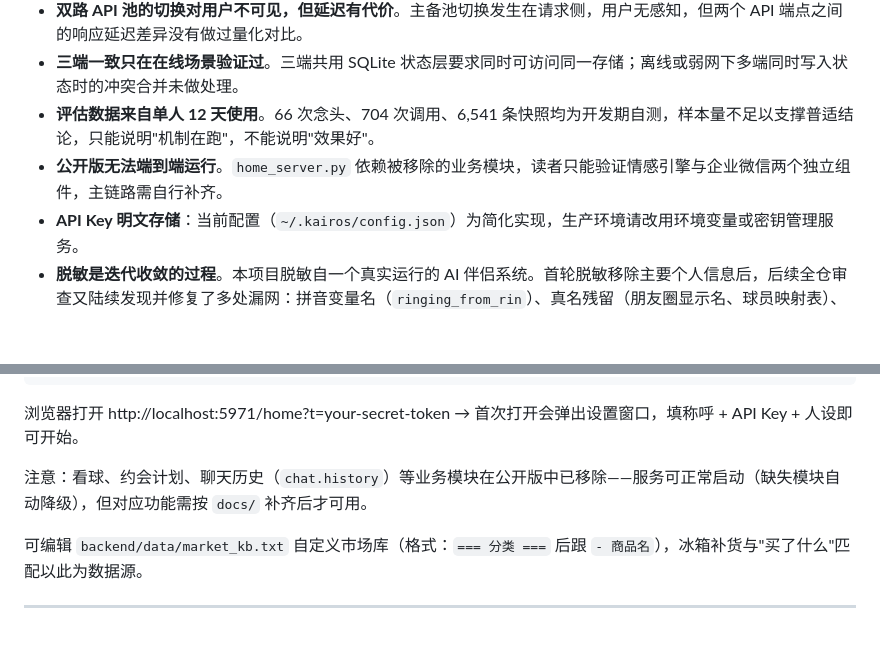
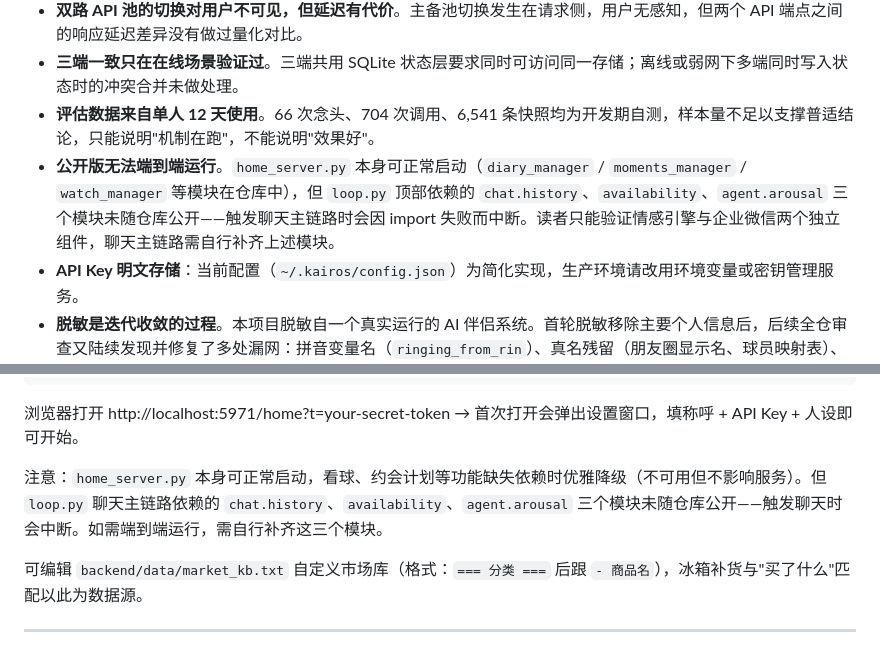
Before and after one commit to olise366oi/kairos-agent, a Markdown page: README.md, 2 parts joined by grey strips. GitHub-like rendering; blank space fills up the shorter version.

Commit message:
docs: 修正公开版模块缺失说明（实测验证后）
原表述"home_server.py 依赖被移除的业务模块"不准确——
实测验证 home_server.py 可正常 import（diary_manager / moments_manager / watch_manager 均在仓库内）。

真正中断的是 loop.py 聊天主链路：顶部裸 import 的 chat.history / availability / agent.arousal 三个模块未随仓库公开，
触发聊天时因 ImportError 中断。

L159（限制与反思）与 L217（快速开始）同步修正，分层说明：
- home_server 可正常启动
- 看球 / 约会计划：优雅降级，不影响服务
- 聊天主链路：触发时中断，需自行补齐三模块

```diff
--- a/README.md
+++ b/README.md
@@ -156,7 +156,7 @@ flowchart TD
 - **双路 API 池的切换对用户不可见，但延迟有代价**。主备池切换发生在请求侧，用户无感知，但两个 API 端点之间的响应延迟差异没有做过量化对比。
 - **三端一致只在在线场景验证过**。三端共用 SQLite 状态层要求同时可访问同一存储；离线或弱网下多端同时写入状态时的冲突合并未做处理。
 - **评估数据来自单人 12 天使用**。66 次念头、704 次调用、6,541 条快照均为开发期自测，样本量不足以支撑普适结论，只能说明"机制在跑"，不能说明"效果好"。
-- **公开版无法端到端运行**。`home_server.py` 依赖被移除的业务模块，读者只能验证情感引擎与企业微信两个独立组件，主链路需自行补齐。
+- **公开版无法端到端运行**。`home_server.py` 本身可正常启动（`diary_manager` / `moments_manager` / `watch_manager` 等模块在仓库中），但 `loop.py` 顶部依赖的 `chat.history`、`availability`、`agent.arousal` 三个模块未随仓库公开——触发聊天主链路时会因 import 失败而中断。读者只能验证情感引擎与企业微信两个独立组件，聊天主链路需自行补齐上述模块。
 - **API Key 明文存储**：当前配置（`~/.kairos/config.json`）为简化实现，生产环境请改用环境变量或密钥管理服务。
 - **脱敏是迭代收敛的过程**。本项目脱敏自一个真实运行的 AI 伴侣系统。首轮脱敏移除主要个人信息后，后续全仓审查又陆续发现并修复了多处漏网：拼音变量名（`ringing_from_rin`）、真名残留（朋友圈显示名、球员映射表）、脱敏占位死路径（`YOUR_PATH`）、跨平台反斜杠路径、硬编码 token 等。这说明脱敏不是一次性操作，而是需要多轮扫描 + 回归验证的迭代过程。所有已知漏网项均已记录在 `SECURITY_REDACTION_REPORT.md` 的「迭代脱敏记录」一节中，`grep` 确认 0 残留。
 - **天气感知的位置来源是手动配置，未做自动感知**。当前通过环境变量 `KAIROS_HOME_LAT` / `KAIROS_HOME_LON` 指定固定坐标；若配置为空，天气注入静默跳过。一个自然的扩展方向是结合行程（赛程 / 日历 / 用户消息中的位置线索）自动推断所在城市——开源版有意保留手动配置作为最小实现，使用者可以自行替换为更智能的定位逻辑。
@@ -214,7 +214,7 @@ python proactive/runner.py   # 主动触发心跳
 
 浏览器打开 http://localhost:5971/home?t=your-secret-token → 首次打开会弹出设置窗口，填称呼 + API Key + 人设即可开始。
 
-注意：看球、约会计划、聊天历史（`chat.history`）等业务模块在公开版中已移除——服务可正常启动（缺失模块自动降级），但对应功能需按 `docs/` 补齐后才可用。
+注意：`home_server.py` 本身可正常启动，看球、约会计划等功能缺失依赖时优雅降级（不可用但不影响服务）。但 `loop.py` 聊天主链路依赖的 `chat.history`、`availability`、`agent.arousal` 三个模块未随仓库公开——触发聊天时会中断。如需端到端运行，需自行补齐这三个模块。
 
 可编辑 `backend/data/market_kb.txt` 自定义市场库（格式：`=== 分类 ===` 后跟 `- 商品名`），冰箱补货与"买了什么"匹配以此为数据源。
 
```
